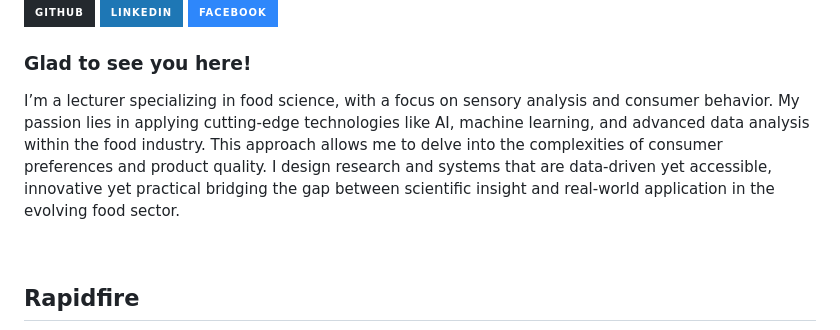
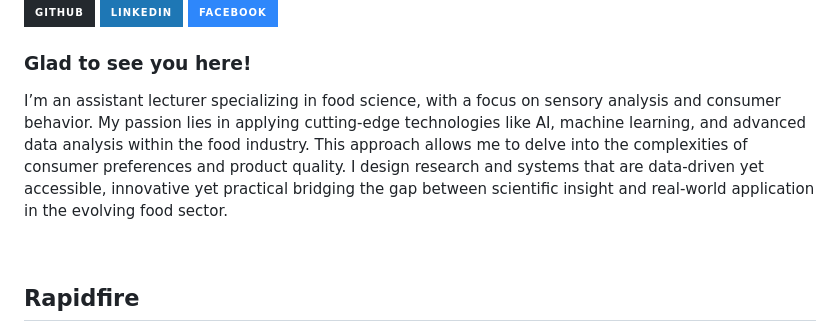
Before and after one commit to phucle103198/phucle103198, a Markdown page: README.md, the part around the change. Drawn GitHub-style; badges without logos.

```diff
--- a/README.md
+++ b/README.md
@@ -15,7 +15,7 @@
 
 
 ### Glad to see you here!
-I’m a lecturer specializing in food science, with a focus on sensory analysis and consumer behavior. My passion lies in applying cutting-edge technologies like AI, machine learning, and advanced data analysis within the food industry. This approach allows me to delve into the complexities of consumer preferences and product quality. I design research and systems that are data-driven yet accessible, innovative yet practical bridging the gap between scientific insight and real-world application in the evolving food sector.
+I’m an assistant lecturer specializing in food science, with a focus on sensory analysis and consumer behavior. My passion lies in applying cutting-edge technologies like AI, machine learning, and advanced data analysis within the food industry. This approach allows me to delve into the complexities of consumer preferences and product quality. I design research and systems that are data-driven yet accessible, innovative yet practical bridging the gap between scientific insight and real-world application in the evolving food sector.
 
 
 <br/>
```
